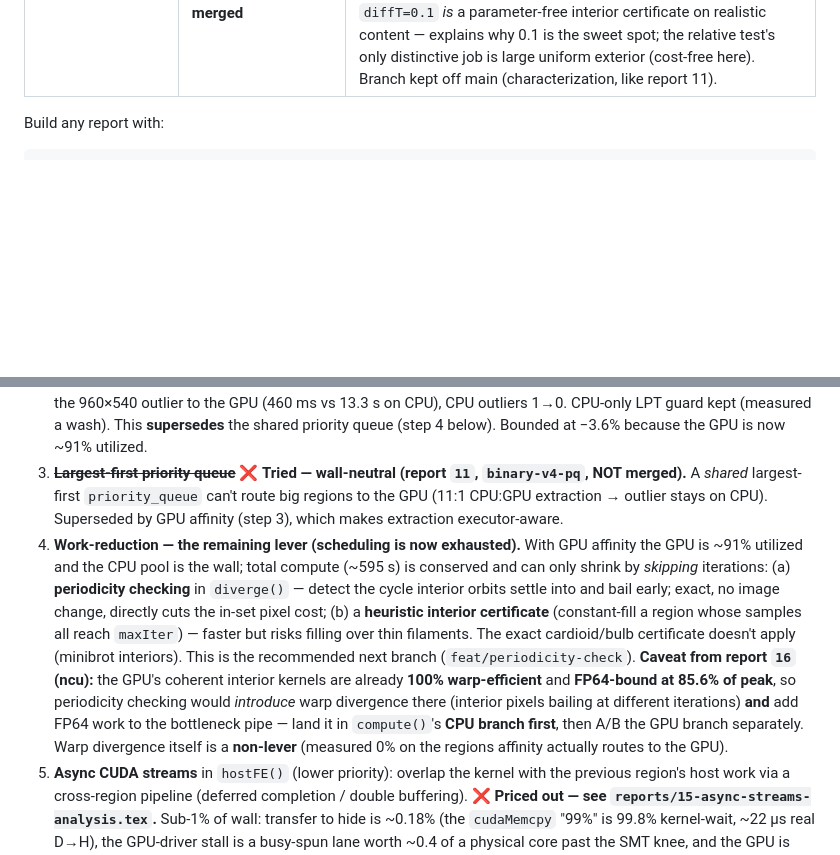
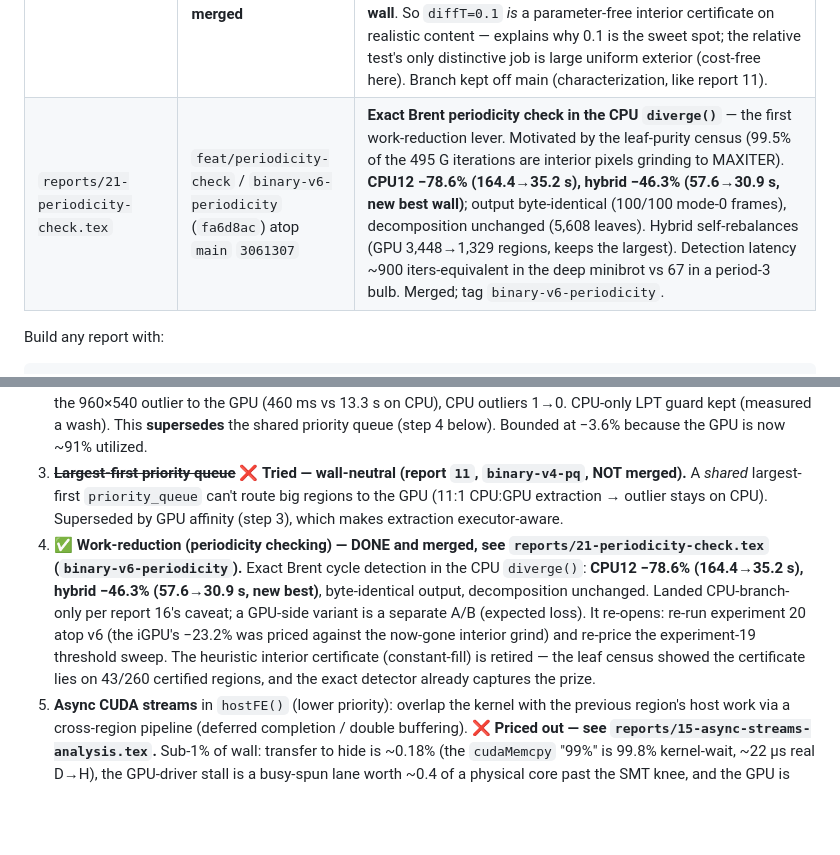
Before and after one commit to MFSaavedra/mandelbrot_hybrid_profiled, a Markdown page: CLAUDE.md, 2 parts joined by grey strips. GitHub-like rendering; blank space fills up the shorter version.

````diff
--- a/CLAUDE.md
+++ b/CLAUDE.md
@@ -262,6 +263,7 @@ Seventeen LaTeX reports document the work chronologically (numbered 01–09, 11
 | `reports/16-ncu-divergence.tex` | `binary-v5-affinity` (`fc33e29`) vs Nsight Compute 2026.2 | **First kernel-level `ncu` measurement** — converts report 11's *structural* divergence argument to *measurement*. GPU-only runs across four content regimes (interior/exterior/boundary/canonical) so the GPU sees every region type. **Coherent regions = exactly 100.0% warp execution efficiency + 100.0% branch efficiency** (zero divergence, not "small"), and **FP64-bound at 85.6% of peak** (~110/129 GFLOPS @1.34 GHz, 1:32 TU116), 98.9% occupancy, ~0% memory; the 15% gap is the dependent iteration recurrence (`long_scoreboard` ~92–95% of issue stalls, **uniform across regimes** → intrinsic, not divergence). Divergence is real but **confined to 240×135 pixel-floor boundary leaves** (down to 33.7%; 480×270 leaves 99.9%) — the uniformity test doubles as a coherence filter and affinity routes those cheap floor regions to the CPU. **Corrects report 11's ~40% FP64 estimate → 85.6%.** Includes the nsys-vs-ncu altitude table. ncu counters are admin-gated (`ERR_NVGPUCTRPERM`); capture via `sudo experiments/16-ncu-divergence/capture.sh`, parse via `ncu --import` (no sudo). |
 | `reports/17-ncu-zoom-points.tex` | `binary-v5-affinity` (`fc33e29`) vs ncu 2026.2 | **Verifies report 16 on the four report-13 zoom points** (outside/inside/Misiurewicz/seahorse) instead of synthetic specs; adds **Misiurewicz**. Same `ncu` GPU-only method (24-frame specs — warp/FP64 are rates, frame-count-independent). Reproduces exactly: **≥480×270 leaves 99.7–100% warp efficiency, 0% below 70%** in every regime; **FP64-bound at 85.6%** (~110/129 GFLOPS) on the inside point; divergence (down to **38%**) **confined to the 240×135 floor leaves**, near-identically across four geometries (mean ~89%, 8–14% <70%). Divergence tracks region *size*, not content — structural. Reconciles report 16's heavier aggregate (its boundary spec was engineered boundary-heavy; here floor leaves are a minority). |
 | `reports/18-maxiter-split.tex` | `examine/maxiter-split` atop `binary-v5-affinity` (`fc33e29`); **NOT merged** | **Split-rule characterization.** Replaces the `diffThresh` relative-spread test with a parameter-free binary rule — compute iff all 9 stencil samples reached MAXITER (`minIter == frame MAXITER`), else split. **Byte-identical decomposition** to `diffT=0.1` on the production zoom (**5608 leaves both**) and on inside/Misiurewicz/seahorse; differs only on **outside** (+22% leaves — uniform exterior the relative test keeps whole), at **flat wall**. So `diffT=0.1` *is* a parameter-free interior certificate on realistic content — explains why 0.1 is the sweet spot; the relative test's only distinctive job is large uniform exterior (cost-free here). Branch kept off main (characterization, like report 11). |
+| `reports/21-periodicity-check.tex` | `feat/periodicity-check` / `binary-v6-periodicity` (`fa6d8ac`) atop `main` `3061307` | **Exact Brent periodicity check in the CPU `diverge()`** — the first work-reduction lever. Motivated by the leaf-purity census (99.5% of the 495 G iterations are interior pixels grinding to MAXITER). **CPU12 −78.6% (164.4→35.2 s), hybrid −46.3% (57.6→30.9 s, new best wall)**; output byte-identical (100/100 mode-0 frames), decomposition unchanged (5,608 leaves). Hybrid self-rebalances (GPU 3,448→1,329 regions, keeps the largest). Detection latency ~900 iters-equivalent in the deep minibrot vs 67 in a period-3 bulb. Merged; tag `binary-v6-periodicity`. |
 
 Build any report with:
 ```bash
@@ -315,7 +319,7 @@ In priority order:
 2b. ✅ **Implemented and deep-profiled (nsys + quiet=0) — see `reports/09-9point-sampling.tex` (branch `examine/9-points-sampling`).** The 9-point stencil (4 corners + 4 edge midpoints + centre) is a **partial** fix: it subdivides the frame-89 outlier (84% interior — an interior sample lands off the minibrot) but **not** frame 73 (97% interior — all 9 points still hit `maxIter`, spread 0). It exposes +5.4% leaves and shifts the CPU per-region distribution down (median 126→99 ms, max 15.5→13.4 s). **Wall is flat** (+0.6%, noise). The nsys breakdown corrects an earlier guess: the sampling overhead is **negligible** (NVTX `examine − compute` = +0.40 s CPU total, +29 µs/`examine`), and splitting **conserves total compute** (~595 s in both binaries) — it redistributes work but removes none. With load already balanced <2%, finer splitting can't help at 12 threads. **The lever is work-reduction, not subdivision:** periodicity checking in `diverge()` (exact) or a heuristic interior certificate (risks filling over thin filaments). The exact cardioid/bulb certificate doesn't apply (minibrot interior).
 3. ✅ **GPU affinity (min-max work queue) — DONE and merged, see `reports/12-gpu-affinity.tex` (`binary-v5-affinity`).** The GPU thread pops the largest region, CPU threads the smallest, so the big coherent interior regions (~30× faster on the GPU) run on the GPU. **First lever to move the wall: −3.6%** (51.73→49.86 s, disjoint A/B), routes the 960×540 outlier to the GPU (460 ms vs 13.3 s on CPU), CPU outliers 1→0. CPU-only LPT guard kept (measured a wash). This **supersedes** the shared priority queue (step 4 below). Bounded at −3.6% because the GPU is now ~91% utilized.
 4. ~~**Largest-first priority queue**~~ ❌ **Tried — wall-neutral (report `11`, `binary-v4-pq`, NOT merged).** A *shared* largest-first `priority_queue` can't route big regions to the GPU (11:1 CPU:GPU extraction → outlier stays on CPU). Superseded by GPU affinity (step 3), which makes extraction executor-aware.
-5. **Work-reduction — the remaining lever (scheduling is now exhausted).** With GPU affinity the GPU is ~91% utilized and the CPU pool is the wall; total compute (~595 s) is conserved and can only shrink by *skipping* iterations: (a) **periodicity checking** in `diverge()` — detect the cycle interior orbits settle into and bail early; exact, no image change, directly cuts the in-set pixel cost; (b) a **heuristic interior certificate** (constant-fill a region whose samples all reach `maxIter`) — faster but risks filling over thin filaments. The exact cardioid/bulb certificate doesn't apply (minibrot interiors). This is the recommended next branch (`feat/periodicity-check`). **Caveat from report `16` (ncu):** the GPU's coherent interior kernels are already **100% warp-efficient** and **FP64-bound at 85.6% of peak**, so periodicity checking would *introduce* warp divergence there (interior pixels bailing at different iterations) **and** add FP64 work to the bottleneck pipe — land it in `compute()`'s **CPU branch first**, then A/B the GPU branch separately. Warp divergence itself is a **non-lever** (measured 0% on the regions affinity actually routes to the GPU).
+5. ✅ **Work-reduction (periodicity checking) — DONE and merged, see `reports/21-periodicity-check.tex` (`binary-v6-periodicity`).** Exact Brent cycle detection in the CPU `diverge()`: **CPU12 −78.6% (164.4→35.2 s), hybrid −46.3% (57.6→30.9 s, new best)**, byte-identical output, decomposition unchanged. Landed CPU-branch-only per report 16's caveat; a GPU-side variant is a separate A/B (expected loss). It re-opens: re-run experiment 20 atop v6 (the iGPU's −23.2% was priced against the now-gone interior grind) and re-price the experiment-19 threshold sweep. The heuristic interior certificate (constant-fill) is retired — the leaf census showed the certificate lies on 43/260 certified regions, and the exact detector already captures the prize.
 6. **Async CUDA streams** in `hostFE()` (lower priority): overlap the kernel with the previous region's host work via a cross-region pipeline (deferred completion / double buffering). ❌ **Priced out — see `reports/15-async-streams-analysis.tex`.** Sub-1% of wall: transfer to hide is ~0.18% (the `cudaMemcpy` "99%" is 99.8% kernel-wait, ~22 µs real D→H), the GPU-driver stall is a busy-spun lane worth ~0.4 of a physical core past the SMT knee, and the GPU is ~91% saturated (gap <9%). Needs a non-trivial restructure of the GPU thread's region lifetime for that return; ranked below work-reduction. Cheap confirmation first: one-line `cudaSetDeviceFlags(cudaDeviceScheduleBlockingSync)` A/B.
 7. **`pixelSizeThresh` sweep at `diffT=0.1`** (low priority): the decision rule is `diff_uniform OR below_pixT`, so `pixT` cannot force-split the 15 s outlier (which passes the diff test). It can tighten load balance among floor-classified regions. Quick to test, but report 12 showed CPU-only queue ordering is a wash, so expect little.
 
````
Also changed, not shown: other parts of CLAUDE.md (+6 -3 lines).
